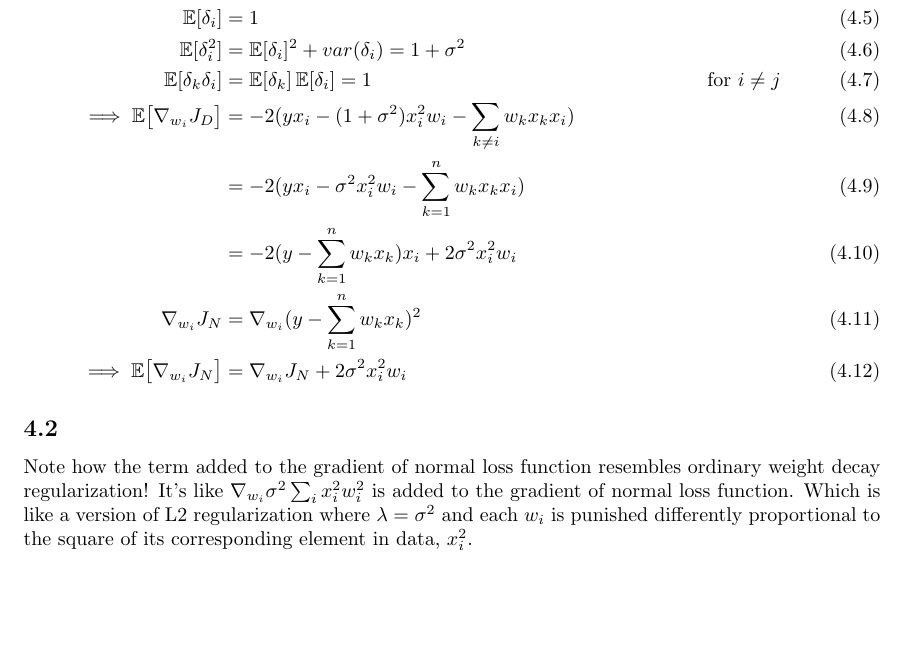
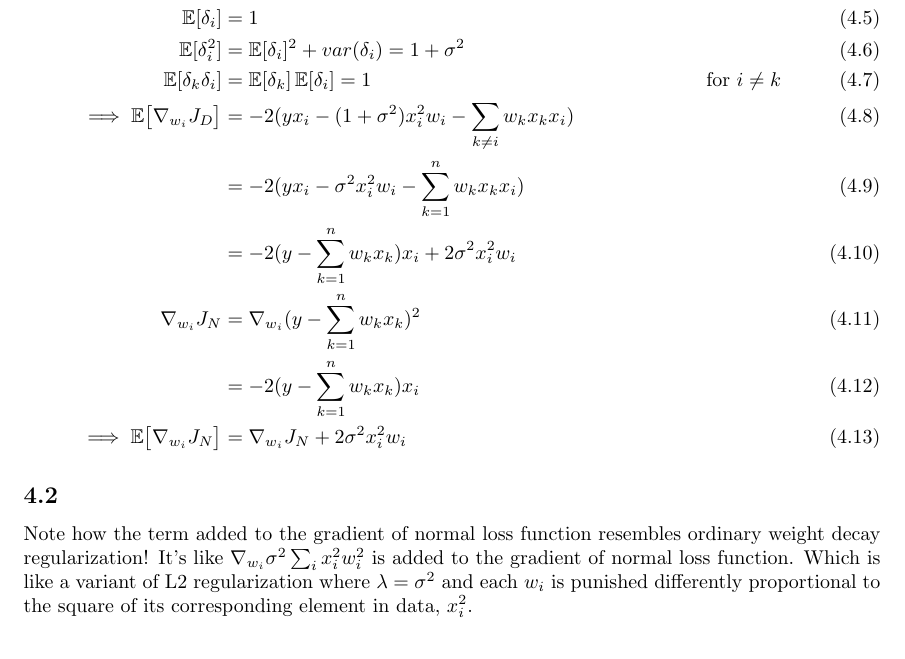
Before and after one commit to a80-abbasi/DeepLearningAssignments, a LaTeX problem sheet (Assignment 2/Theory/HW2.tex): part of page 7 of 10, cut so that both start at the same text. Compiled offline with pdfLaTeX.

Commit message:
added derivative of noraml loss function for problem 4

```diff
--- a/Assignment 2/Theory/HW2.tex
+++ b/Assignment 2/Theory/HW2.tex
@@ -256,7 +256,7 @@ And during training, we are minimizing \(J_D\).
 \EX\bigl[\nabla_{w_i} J_D\bigr] &= -2(y\EX[\delta_i]x_i - \EX[\delta_i^2] x_i^2 w_i - \sum_{k\neq i} \EX[\delta_k \delta_i] w_k x_k x_i) \\
 \EX[\delta_i] &= 1\\
 \EX[\delta_i^2] &= \EX[\delta_i]^2 + var(\delta_i) = 1 + \sigma^2\\
-\EX[\delta_k \delta_i] &= \EX[\delta_k] \EX[\delta_i] = 1 & \textup{for \(i\neq j\)}\\
+\EX[\delta_k \delta_i] &= \EX[\delta_k] \EX[\delta_i] = 1 & \textup{for \(i\neq k\)}\\
 \implies \EX\bigl[\nabla_{w_i} J_D\bigr] &= -2(yx_i - (1 + \sigma^2) x_i^2 w_i - \sum_{k\neq i} w_k x_k x_i) \\
 &= -2(yx_i - \sigma^2 x_i^2 w_i - \sum_{k=1}^n w_k x_k x_i) \\
 &= -2(y - \sum_{k=1}^n w_k x_k) x_i + 2\sigma^2 x_i^2 w_i\\
@@ -267,7 +268,7 @@ And during training, we are minimizing \(J_D\).
 \subsection{}
 Note how the term added to the gradient of normal loss function resembles ordinary weight decay regularization!
 It's like \(\nabla_{w_i}\sigma^2\sum_i x_i^2 w_i^2\) is added to the gradient of normal loss function.
-Which is like a version of L2 regularization where \(\lambda = \sigma^2\) and each \(w_i\) is punished differently proportional to the square of its corresponding element in data, \(x_i^2\).
+Which is like a variant of L2 regularization where \(\lambda = \sigma^2\) and each \(w_i\) is punished differently proportional to the square of its corresponding element in data, \(x_i^2\).
 
 \section{Problem 5}
 We want to minimize \(w\transpose H w\) and we know \(H=Q\Lambda Q\transpose\).
```
Also changed, not shown: Assignment 2/Theory/HW2.pdf, Assignment 2/Theory/HW2.tex (1 more changed lines).
